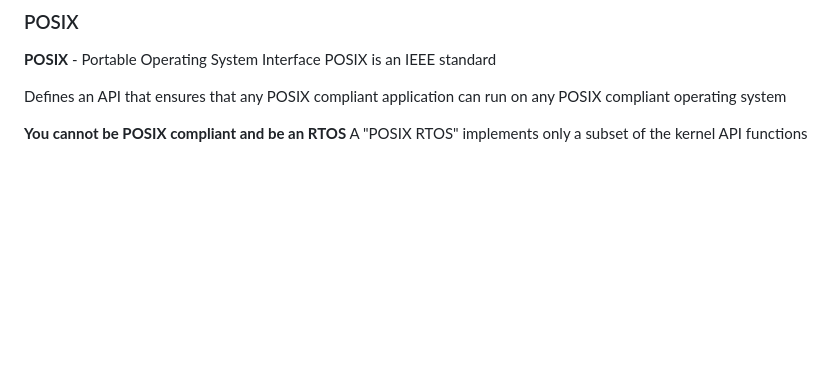
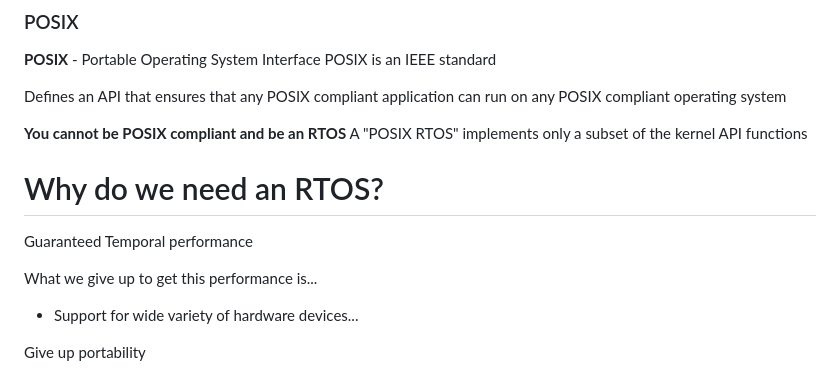
Before and after one commit to trulycaffeinated/RIT2025-26, a Markdown page: S8/CPET 461 - RTOS/Week 1 - 1.12.2026 and 1.14.2026.md, the part around the change. GitHub-like rendering; blank space fills up the shorter version.

Commit message:
vault backup: 2026-01-14 15:46:31

```diff
--- a/S8/CPET 461 - RTOS/Week 1 - 1.12.2026 and 1.14.2026.md
+++ b/S8/CPET 461 - RTOS/Week 1 - 1.12.2026 and 1.14.2026.md
@@ -76,3 +76,11 @@ Defines an API that ensures that any POSIX compliant application can run on any
 
 **You cannot be POSIX compliant and be an RTOS**
 A "POSIX RTOS" implements only a subset of the kernel API functions
+
+# Why do we need an RTOS?
+Guaranteed Temporal performance
+
+What we give up to get this performance is...
+- Support for wide variety of hardware devices...
+
+Give up portability
```
